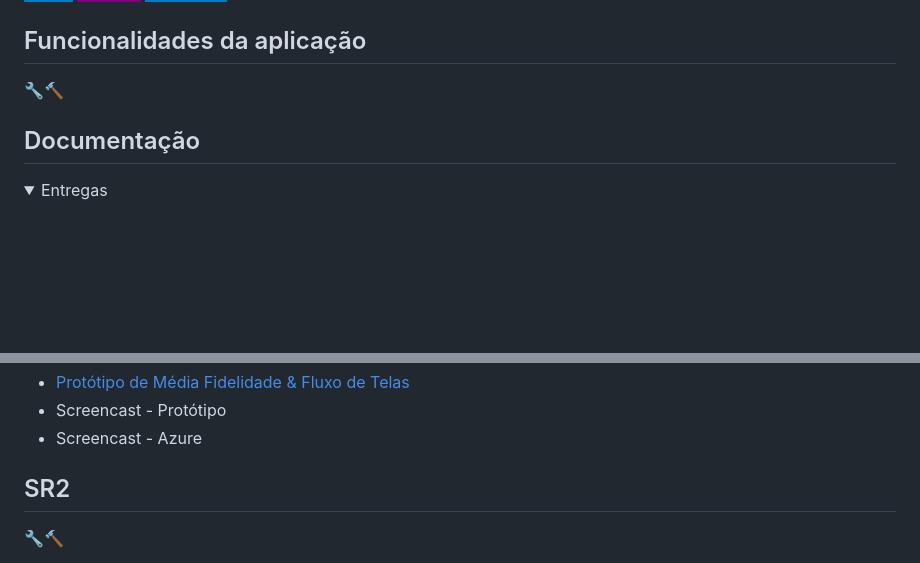
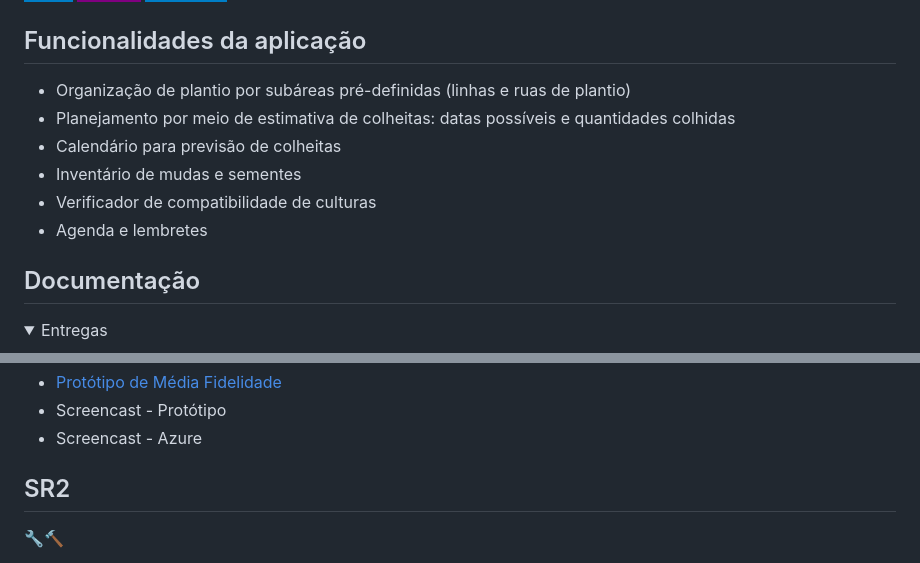
Before and after one commit to Jp-moraiss/Soli, a Markdown page: README.md, 2 parts joined by grey strips. GitHub-like rendering; folded sections open; badges without logos; blank space fills up the shorter version.

```diff
--- a/README.md
+++ b/README.md
@@ -30,7 +30,12 @@
 </div>
 
 ## Funcionalidades da aplicação
-🔧🔨
+- Organização de plantio por subáreas pré-definidas (linhas e ruas de plantio)
+- Planejamento por meio de estimativa de colheitas: datas possíveis e quantidades colhidas
+- Calendário para previsão de colheitas
+- Inventário de mudas e sementes
+- Verificador de compatibilidade de culturas
+- Agenda e lembretes
 
 ## Documentação
   <details>
@@ -53,6 +58,6 @@
   </li>
   <li>
-    <a href=https://www.canva.com/design/DAGR5xQ9w7E/_GkGlgfhM4aPaMRp7L5tnQ/view?utm_content=DAGR5xQ9w7E&utm_campaign=designshare&utm_medium=link&utm_source=editor#1> Protótipo de Média Fidelidade & Fluxo de Telas </a>
+    <a href=https://www.canva.com/design/DAGR5xQ9w7E/_GkGlgfhM4aPaMRp7L5tnQ/view?utm_content=DAGR5xQ9w7E&utm_campaign=designshare&utm_medium=link&utm_source=editor#1> Protótipo de Média Fidelidade </a>
   </li>
    <li>
     <a>Screencast - Protótipo</a>
```
Also changed, not shown: other parts of README.md (+4 -4 lines).
